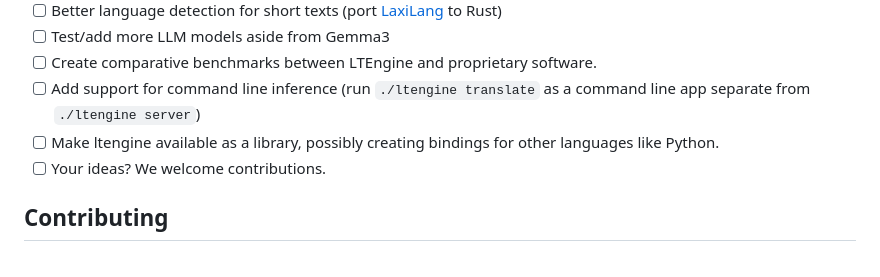
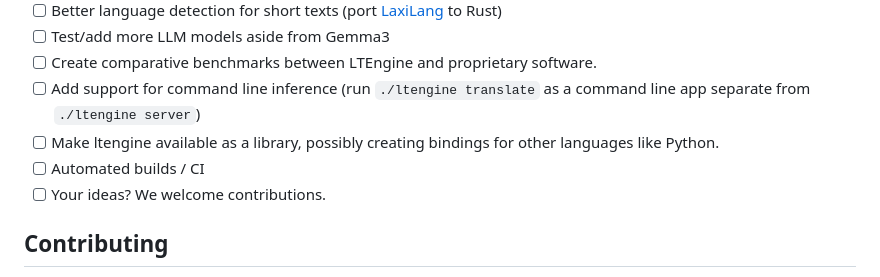
Before and after one commit to NicolasBFR/LTEngine, a Markdown page: README.md, the part around the change. Rendered like a GitHub page.

Commit message:
Update roadmap

```diff
--- a/README.md
+++ b/README.md
@@ -141,6 +141,7 @@ You can use the LTEngine API using the following bindings:
  - [ ] Create comparative benchmarks between LTEngine and proprietary software.
  - [ ] Add support for command line inference (run `./ltengine translate` as a command line app separate from `./ltengine server`)
  - [ ] Make ltengine available as a library, possibly creating bindings for other languages like Python.
+ - [ ] Automated builds / CI
  - [ ] Your ideas? We welcome contributions.
 
 ## Contributing
```
